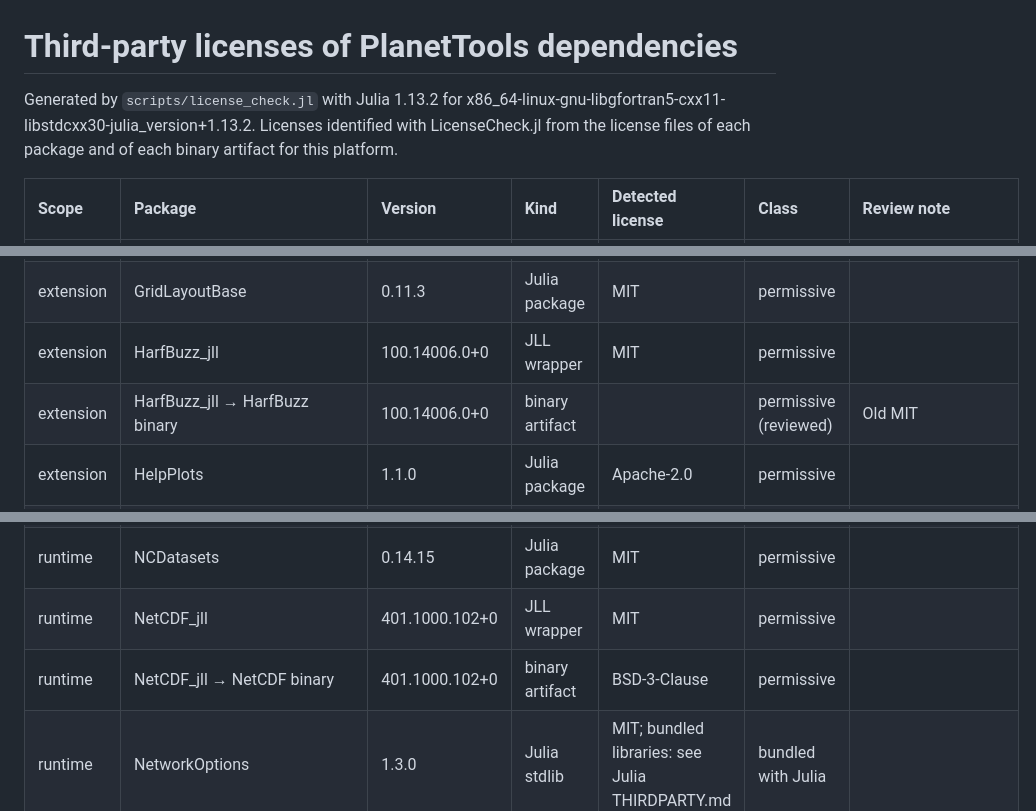
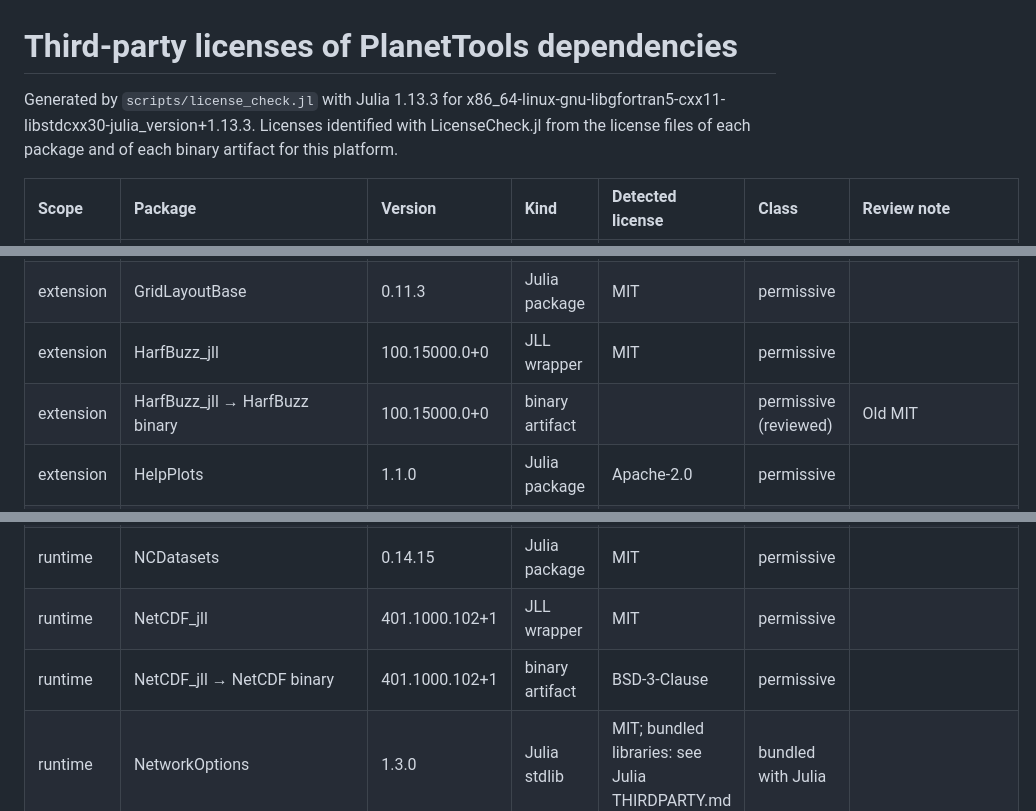
Before and after one commit to caprrepos/PlanetTools.jl, a Markdown page: THIRD_PARTY_LICENSES.md, 3 parts joined by grey strips. GitHub-like rendering.

Commit message:
Update THIRD_PARTY_LICENSES.md with scripts/license_check.jl after upgrading to Julia version 1.13.3.

```diff
--- a/THIRD_PARTY_LICENSES.md
+++ b/THIRD_PARTY_LICENSES.md
@@ -1,6 +1,6 @@
 # Third-party licenses of PlanetTools dependencies
 
-Generated by `scripts/license_check.jl` with Julia 1.13.2 for x86_64-linux-gnu-libgfortran5-cxx11-libstdcxx30-julia_version+1.13.2. Licenses identified with LicenseCheck.jl from the license files of each package and of each binary artifact for this platform.
+Generated by `scripts/license_check.jl` with Julia 1.13.3 for x86_64-linux-gnu-libgfortran5-cxx11-libstdcxx30-julia_version+1.13.3. Licenses identified with LicenseCheck.jl from the license files of each package and of each binary artifact for this platform.
 
 | Scope | Package | Version | Kind | Detected license | Class | Review note |
 |:--|:--|:--|:--|:--|:--|:--|
@@ -74,8 +74,8 @@ Generated by `scripts/license_check.jl` with Julia 1.13.2 for x86_64-linux-gnu-l
 | extension | Graphite2_jll | 1.3.16+0 | JLL wrapper | MIT | permissive |  |
 | extension | Graphite2_jll → Graphite2 binary | 1.3.16+0 | binary artifact | LGPL-2.1, MPL-2.0, MIT | permissive (reviewed) | choice of LGPL-2.1+, MPL-2.0, GPL-2.0+, or MIT; use MIT |
 | extension | GridLayoutBase | 0.11.3 | Julia package | MIT | permissive |  |
-| extension | HarfBuzz_jll | 100.14006.0+0 | JLL wrapper | MIT | permissive |  |
-| extension | HarfBuzz_jll → HarfBuzz binary | 100.14006.0+0 | binary artifact |  | permissive (reviewed) | Old MIT |
+| extension | HarfBuzz_jll | 100.15000.0+0 | JLL wrapper | MIT | permissive |  |
+| extension | HarfBuzz_jll → HarfBuzz binary | 100.15000.0+0 | binary artifact |  | permissive (reviewed) | Old MIT |
 | extension | HelpPlots | 1.1.0 | Julia package | Apache-2.0 | permissive |  |
 | extension | HypergeometricFunctions | 0.3.31 | Julia package | MIT | permissive |  |
 | extension | ImageAxes | 0.6.12 | Julia package | MIT | permissive |  |
@@ -309,8 +309,8 @@ Generated by `scripts/license_check.jl` with Julia 1.13.2 for x86_64-linux-gnu-l
 | runtime | MPItrampoline_jll | 5.5.7+0 | JLL wrapper | MIT | permissive |  |
 | runtime | MPItrampoline_jll → MPItrampoline binary | 5.5.7+0 | binary artifact | MIT | permissive |  |
 | runtime | NCDatasets | 0.14.15 | Julia package | MIT | permissive |  |
-| runtime | NetCDF_jll | 401.1000.102+0 | JLL wrapper | MIT | permissive |  |
-| runtime | NetCDF_jll → NetCDF binary | 401.1000.102+0 | binary artifact | BSD-3-Clause | permissive |  |
+| runtime | NetCDF_jll | 401.1000.102+1 | JLL wrapper | MIT | permissive |  |
+| runtime | NetCDF_jll → NetCDF binary | 401.1000.102+1 | binary artifact | BSD-3-Clause | permissive |  |
 | runtime | NetworkOptions | 1.3.0 | Julia stdlib | MIT; bundled libraries: see Julia THIRDPARTY.md | bundled with Julia |  |
 | runtime | nghttp2_jll | 1.70.0+0 | Julia stdlib | MIT; bundled libraries: see Julia THIRDPARTY.md | bundled with Julia |  |
 | runtime | OffsetArrays | 1.17.0 | Julia package | MIT | permissive |  |
```
Also changed, not shown: other parts of THIRD_PARTY_LICENSES.md (+2 -2 lines).
